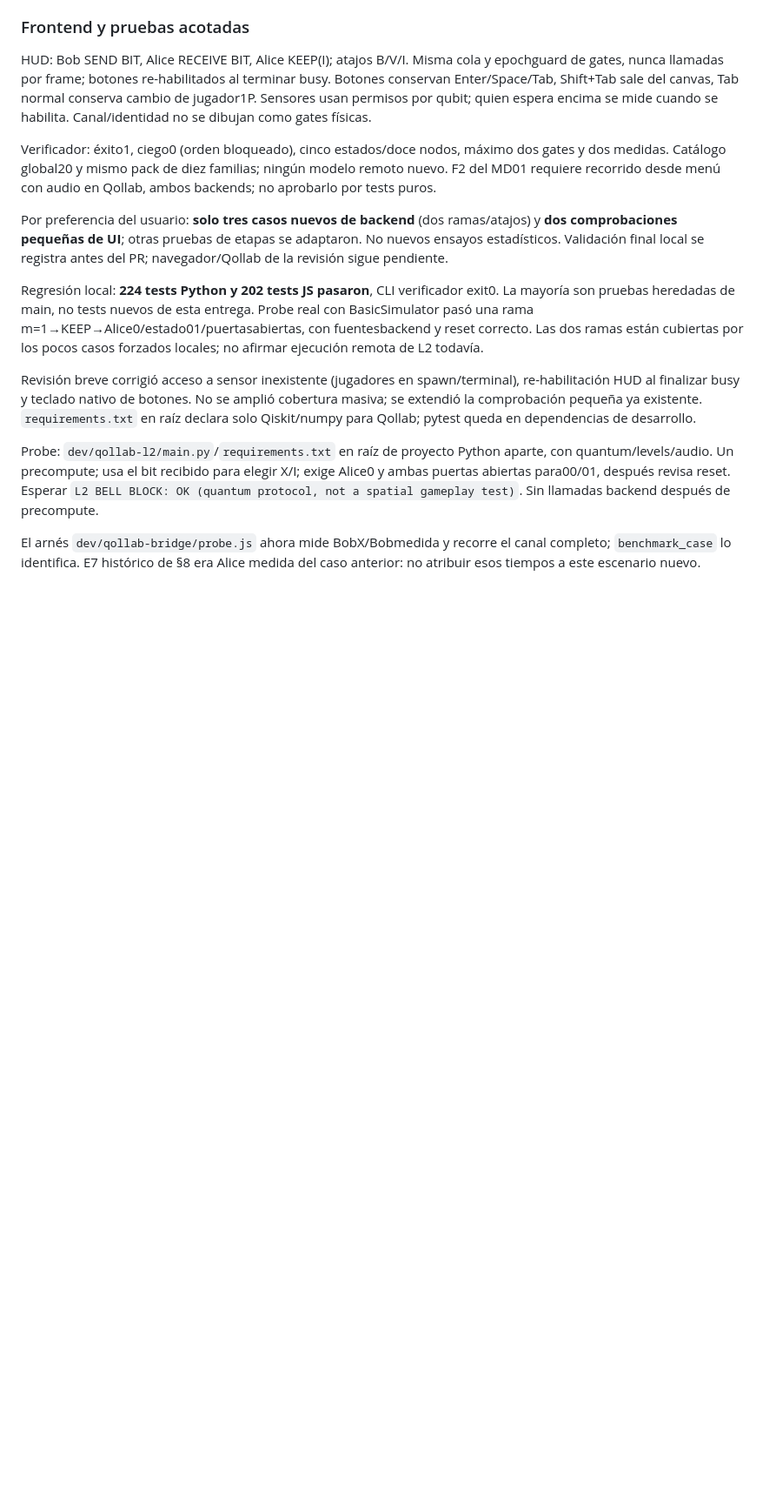
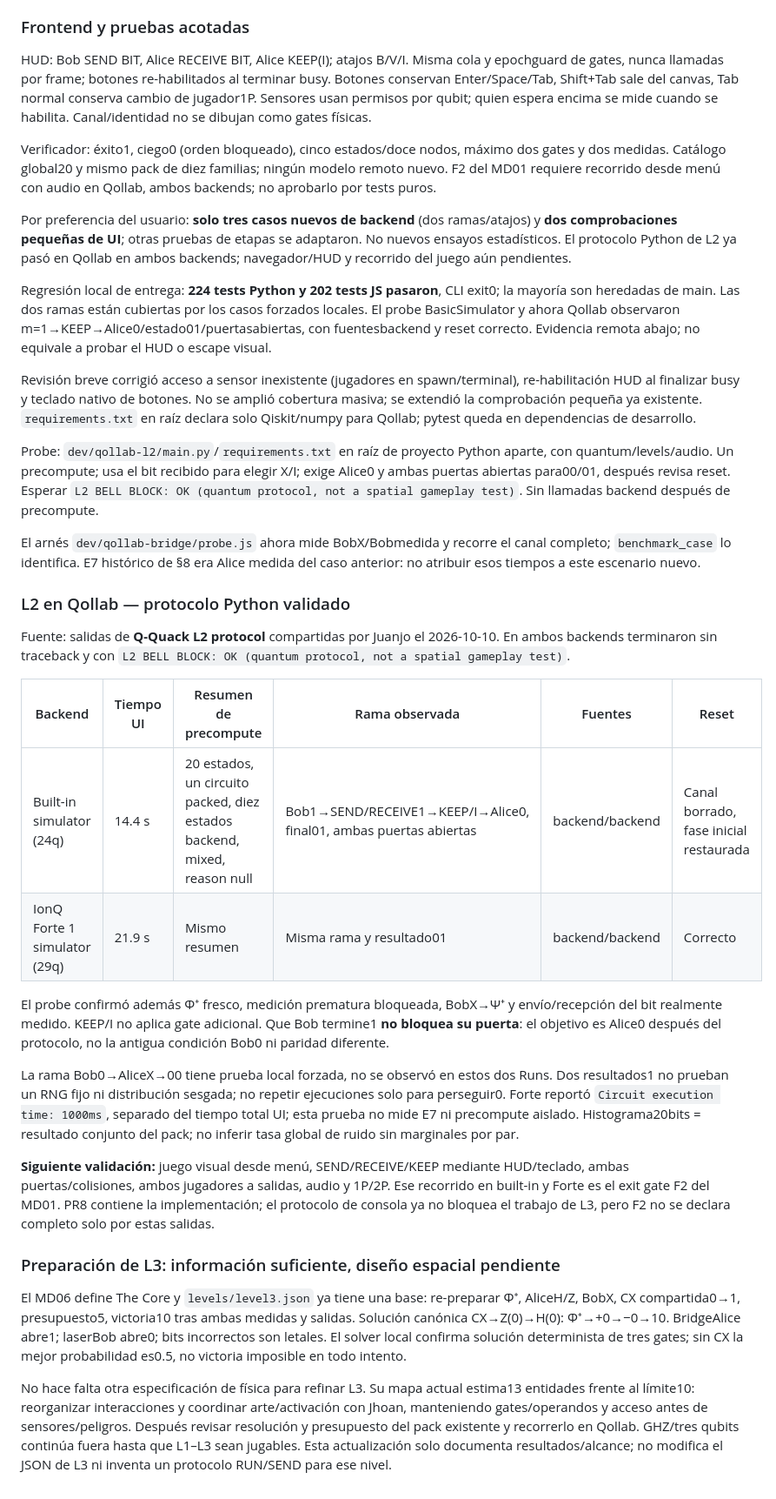
Before and after one commit to JhoanMoscoso/Hackathon-Qollab---Quack, a Markdown page: docs/06-handoff-juanjo.md, the part around the change. Shown at 87% size. Drawn GitHub-style; blank space fills up the shorter version.

Commit message:
docs: record validated Bell Block Qollab runs

```diff
--- a/docs/06-handoff-juanjo.md
+++ b/docs/06-handoff-juanjo.md
@@ -438,12 +438,33 @@ HUD: Bob SEND BIT, Alice RECEIVE BIT, Alice KEEP(I); atajos B/V/I. Misma cola y
 
 Verificador: éxito1, ciego0 (orden bloqueado), cinco estados/doce nodos, máximo dos gates y dos medidas. Catálogo global20 y mismo pack de diez familias; ningún modelo remoto nuevo. F2 del MD01 requiere recorrido desde menú con audio en Qollab, ambos backends; no aprobarlo por tests puros.
 
-Por preferencia del usuario: **solo tres casos nuevos de backend** (dos ramas/atajos) y **dos comprobaciones pequeñas de UI**; otras pruebas de etapas se adaptaron. No nuevos ensayos estadísticos. Validación final local se registra antes del PR; navegador/Qollab de la revisión sigue pendiente.
+Por preferencia del usuario: **solo tres casos nuevos de backend** (dos ramas/atajos) y **dos comprobaciones pequeñas de UI**; otras pruebas de etapas se adaptaron. No nuevos ensayos estadísticos. El protocolo Python de L2 ya pasó en Qollab en ambos backends; navegador/HUD y recorrido del juego aún pendientes.
 
-Regresión local: **224 tests Python y 202 tests JS pasaron**, CLI verificador exit0. La mayoría son pruebas heredadas de main, no tests nuevos de esta entrega. Probe real con BasicSimulator pasó una rama m=1→KEEP→Alice0/estado01/puertasabiertas, con fuentesbackend y reset correcto. Las dos ramas están cubiertas por los pocos casos forzados locales; no afirmar ejecución remota de L2 todavía.
+Regresión local de entrega: **224 tests Python y 202 tests JS pasaron**, CLI exit0; la mayoría son heredadas de main. Las dos ramas están cubiertas por los casos forzados locales. El probe BasicSimulator y ahora Qollab observaron m=1→KEEP→Alice0/estado01/puertasabiertas, con fuentesbackend y reset correcto. Evidencia remota abajo; no equivale a probar el HUD o escape visual.
 
 Revisión breve corrigió acceso a sensor inexistente (jugadores en spawn/terminal), re-habilitación HUD al finalizar busy y teclado nativo de botones. No se amplió cobertura masiva; se extendió la comprobación pequeña ya existente. `requirements.txt` en raíz declara solo Qiskit/numpy para Qollab; pytest queda en dependencias de desarrollo.
 
 Probe: `dev/qollab-l2/main.py`/`requirements.txt` en raíz de proyecto Python aparte, con quantum/levels/audio. Un precompute; usa el bit recibido para elegir X/I; exige Alice0 y ambas puertas abiertas para00/01, después revisa reset. Esperar `L2 BELL BLOCK: OK (quantum protocol, not a spatial gameplay test)`. Sin llamadas backend después de precompute.
 
 El arnés `dev/qollab-bridge/probe.js` ahora mide BobX/Bobmedida y recorre el canal completo; `benchmark_case` lo identifica. E7 histórico de §8 era Alice medida del caso anterior: no atribuir esos tiempos a este escenario nuevo.
+
+### L2 en Qollab — protocolo Python validado
+
+Fuente: salidas de **Q-Quack L2 protocol** compartidas por Juanjo el 2026-10-10. En ambos backends terminaron sin traceback y con `L2 BELL BLOCK: OK (quantum protocol, not a spatial gameplay test)`.
+
+| Backend | Tiempo UI | Resumen de precompute | Rama observada | Fuentes | Reset |
+|---|---|---|---|---|---|
+| Built-in simulator (24q) | 14.4 s | 20 estados, un circuito packed, diez estados backend, mixed, reason null | Bob1→SEND/RECEIVE1→KEEP/I→Alice0, final01, ambas puertas abiertas | backend/backend | Canal borrado, fase inicial restaurada |
+| IonQ Forte 1 simulator (29q) | 21.9 s | Mismo resumen | Misma rama y resultado01 | backend/backend | Correcto |
+
+El probe confirmó además Φ⁺ fresco, medición prematura bloqueada, BobX→Ψ⁺ y envío/recepción del bit realmente medido. KEEP/I no aplica gate adicional. Que Bob termine1 **no bloquea su puerta**: el objetivo es Alice0 después del protocolo, no la antigua condición Bob0 ni paridad diferente.
+
+La rama Bob0→AliceX→00 tiene prueba local forzada, no se observó en estos dos Runs. Dos resultados1 no prueban un RNG fijo ni distribución sesgada; no repetir ejecuciones solo para perseguir0. Forte reportó `Circuit execution time: 1000ms`, separado del tiempo total UI; esta prueba no mide E7 ni precompute aislado. Histograma20bits = resultado conjunto del pack; no inferir tasa global de ruido sin marginales por par.
+
+**Siguiente validación:** juego visual desde menú, SEND/RECEIVE/KEEP mediante HUD/teclado, ambas puertas/colisiones, ambos jugadores a salidas, audio y 1P/2P. Ese recorrido en built-in y Forte es el exit gate F2 del MD01. PR8 contiene la implementación; el protocolo de consola ya no bloquea el trabajo de L3, pero F2 no se declara completo solo por estas salidas.
+
+### Preparación de L3: información suficiente, diseño espacial pendiente
+
+El MD06 define The Core y `levels/level3.json` ya tiene una base: re-preparar Φ⁺, AliceH/Z, BobX, CX compartida0→1, presupuesto5, victoria10 tras ambas medidas y salidas. Solución canónica CX→Z(0)→H(0): Φ⁺→+0→−0→10. BridgeAlice abre1; laserBob abre0; bits incorrectos son letales. El solver local confirma solución determinista de tres gates; sin CX la mejor probabilidad es0.5, no victoria imposible en todo intento.
+
+No hace falta otra especificación de física para refinar L3. Su mapa actual estima13 entidades frente al límite10: reorganizar interacciones y coordinar arte/activación con Jhoan, manteniendo gates/operandos y acceso antes de sensores/peligros. Después revisar resolución y presupuesto del pack existente y recorrerlo en Qollab. GHZ/tres qubits continúa fuera hasta que L1–L3 sean jugables. Esta actualización solo documenta resultados/alcance; no modifica el JSON de L3 ni inventa un protocolo RUN/SEND para ese nivel.
```
Also changed, not shown: docs/03-spec-motor-cuantico.md (+1 -1 lines), docs/07-level-design-constraints.md (+1 -1 lines).
